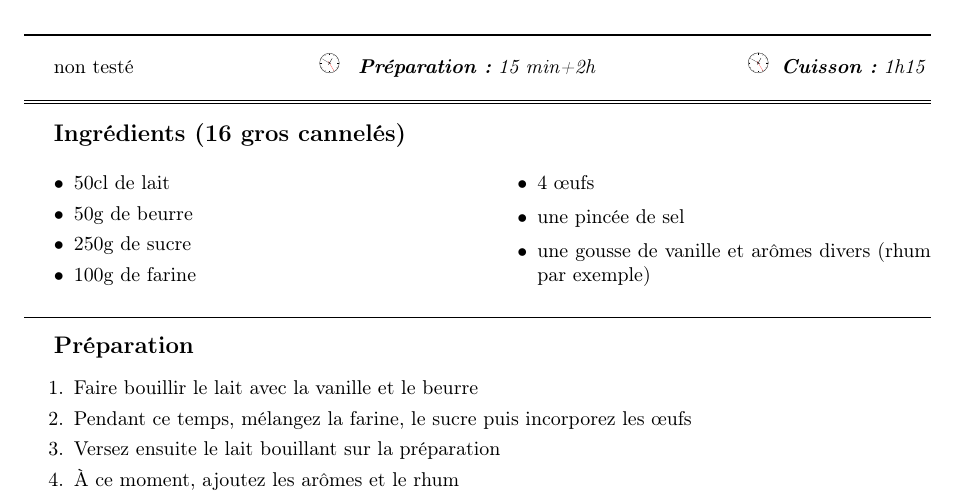
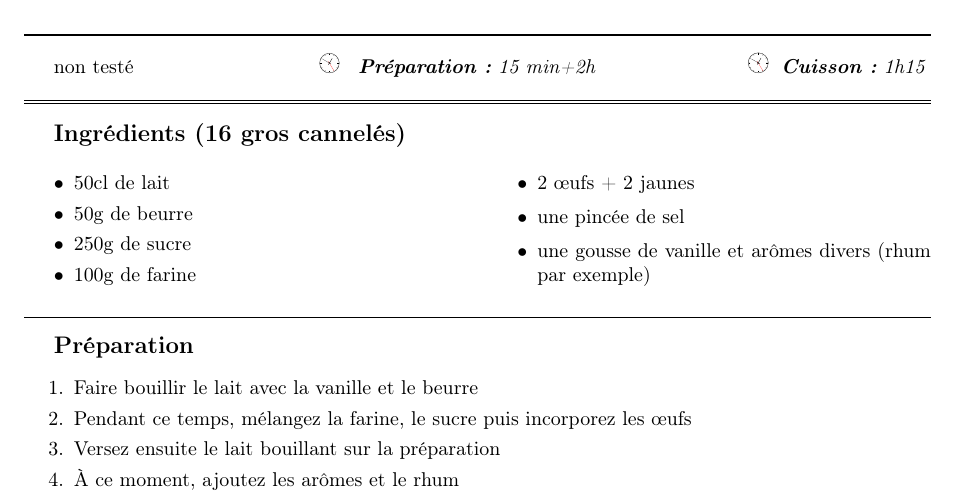
Before and after one commit to sanyaade-teachings/autiwa-tutorials, a LaTeX document (recettes/recettes.tex, which reads recettes/chapitres/05_desserts.tex): part of page 81 of 111, cut so that both start at the same text. Compiled offline with pdfLaTeX; an older LaTeX class or package is replaced by its successor.

Commit message:
recettes

```diff
--- a/recettes/chapitres/05_desserts.tex
+++ b/recettes/chapitres/05_desserts.tex
@@ -60,7 +60,7 @@ Enfourner pour 40 à 50 mn de cuisson environ à 210°C
 \ingredient 50g de beurre
 \ingredient 250g de sucre
 \ingredient 100g de farine
-\ingredient 4 œufs
+\ingredient 2 œufs + 2 jaunes
 \ingredient une pincée de sel
 \ingredient une gousse de vanille et arômes divers (rhum par exemple)
 \end{ingredients}
```
